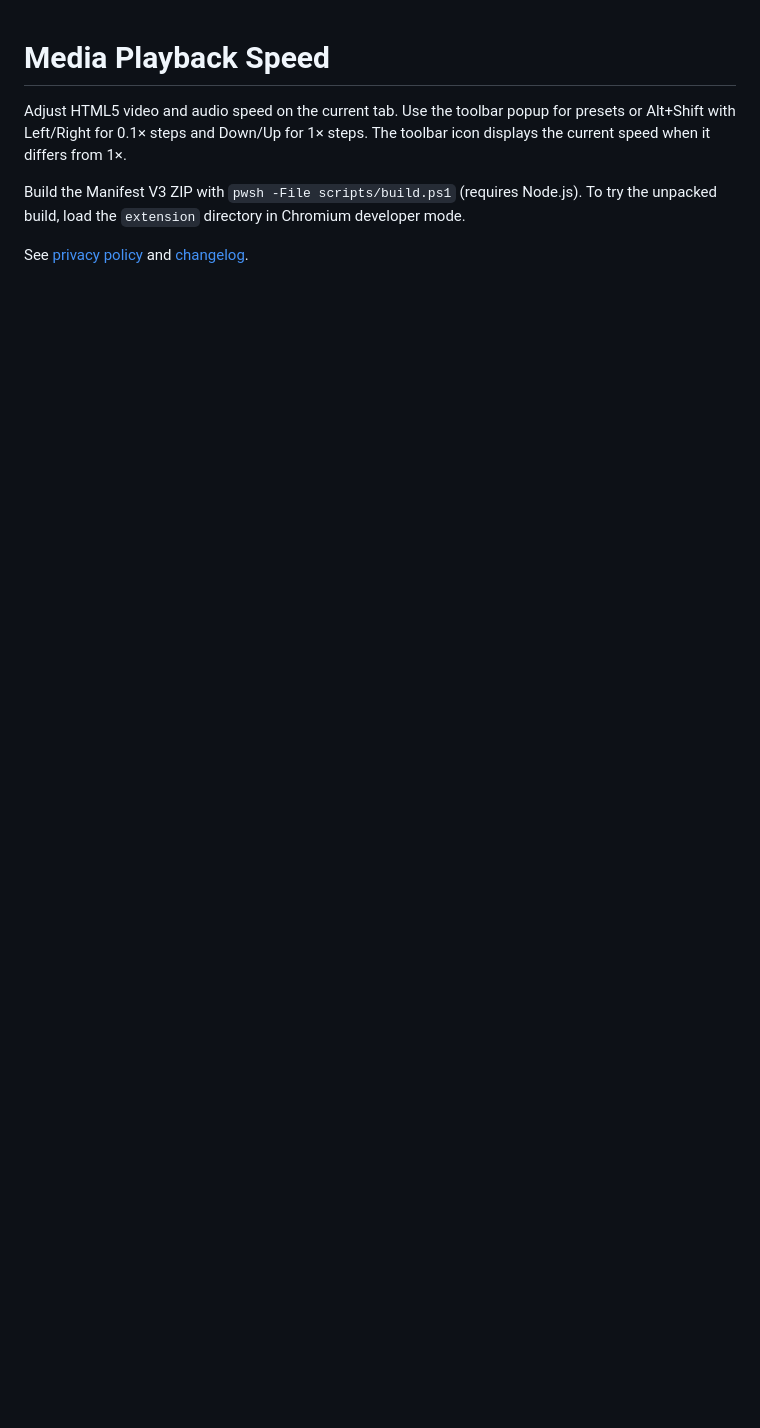
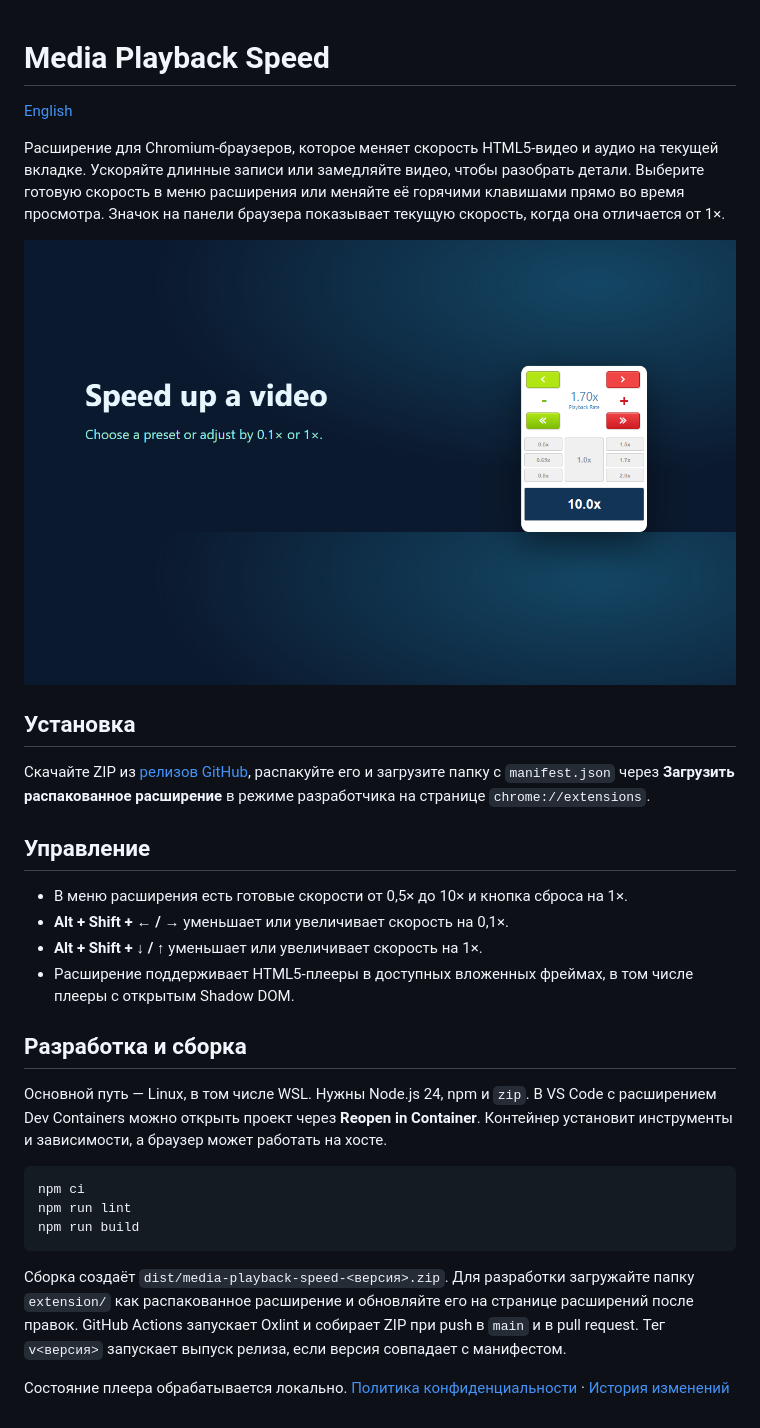
Before and after one commit to WeslyG/media-playback-speed, a Markdown page: README.md, the part around the change. GitHub-like rendering; pictures changed too: store/playback-faster.png (added); blank space fills up the shorter version.

Commit message:
Document extension and add Linux development workflow

````diff
--- a/README.md
+++ b/README.md
@@ -1,7 +1,32 @@
 # Media Playback Speed
 
-Adjust HTML5 video and audio speed on the current tab. Use the toolbar popup for presets or Alt+Shift with Left/Right for 0.1× steps and Down/Up for 1× steps. The toolbar icon displays the current speed when it differs from 1×.
+[English](README.en.md)
 
-Build the Manifest V3 ZIP with `pwsh -File scripts/build.ps1` (requires Node.js). To try the unpacked build, load the `extension` directory in Chromium developer mode.
+Расширение для Chromium-браузеров, которое меняет скорость HTML5-видео и аудио на текущей вкладке. Ускоряйте длинные записи или замедляйте видео, чтобы разобрать детали. Выберите готовую скорость в меню расширения или меняйте её горячими клавишами прямо во время просмотра. Значок на панели браузера показывает текущую скорость, когда она отличается от 1×.
 
-See [privacy policy](store/PRIVACY.md) and [changelog](CHANGELOG.md).
+![Меню расширения после установки скорости 1,7×](store/playback-faster.png)
+
+## Установка
+
+Скачайте ZIP из [релизов GitHub](https://github.com/WeslyG/media-playback-speed/releases), распакуйте его и загрузите папку с `manifest.json` через **Загрузить распакованное расширение** в режиме разработчика на странице `chrome://extensions`.
+
+## Управление
+
+- В меню расширения есть готовые скорости от 0,5× до 10× и кнопка сброса на 1×.
+- **Alt + Shift + ← / →** уменьшает или увеличивает скорость на 0,1×.
+- **Alt + Shift + ↓ / ↑** уменьшает или увеличивает скорость на 1×.
+- Расширение поддерживает HTML5-плееры в доступных вложенных фреймах, в том числе плееры с открытым Shadow DOM.
+
+## Разработка и сборка
+
+Основной путь — Linux, в том числе WSL. Нужны Node.js 24, npm и `zip`. В VS Code с расширением Dev Containers можно открыть проект через **Reopen in Container**. Контейнер установит инструменты и зависимости, а браузер может работать на хосте.
+
+```bash
+npm ci
+npm run lint
+npm run build
+```
+
+Сборка создаёт `dist/media-playback-speed-<версия>.zip`. Для разработки загружайте папку `extension/` как распакованное расширение и обновляйте его на странице расширений после правок. GitHub Actions запускает Oxlint и собирает ZIP при push в `main` и в pull request. Тег `v<версия>` запускает выпуск релиза, если версия совпадает с манифестом.
+
+Состояние плеера обрабатывается локально. [Политика конфиденциальности](store/PRIVACY.md) · [История изменений](CHANGELOG.md)
````
Also changed, not shown: README.en.md (added, +32 -0 lines), 10 other files.
